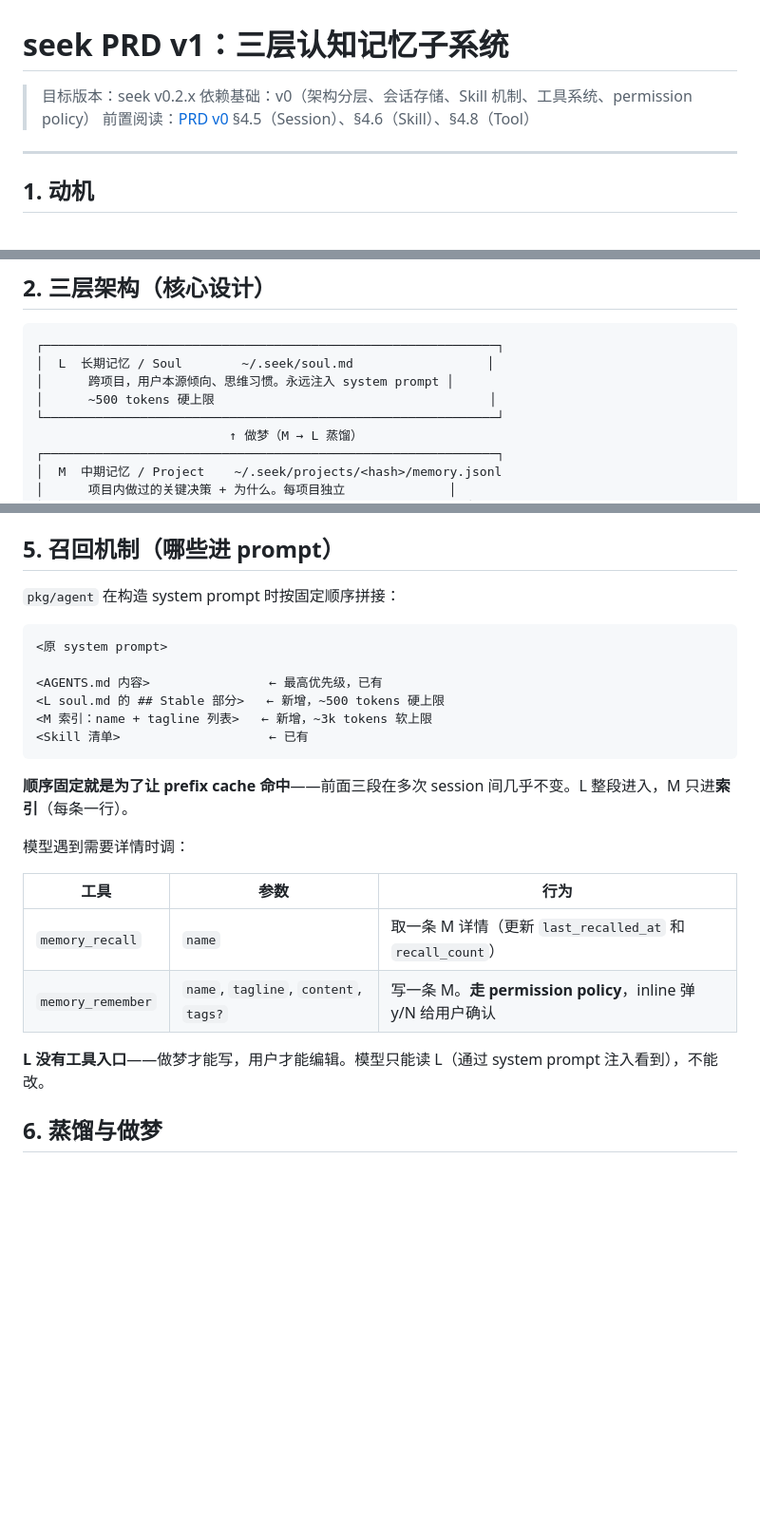
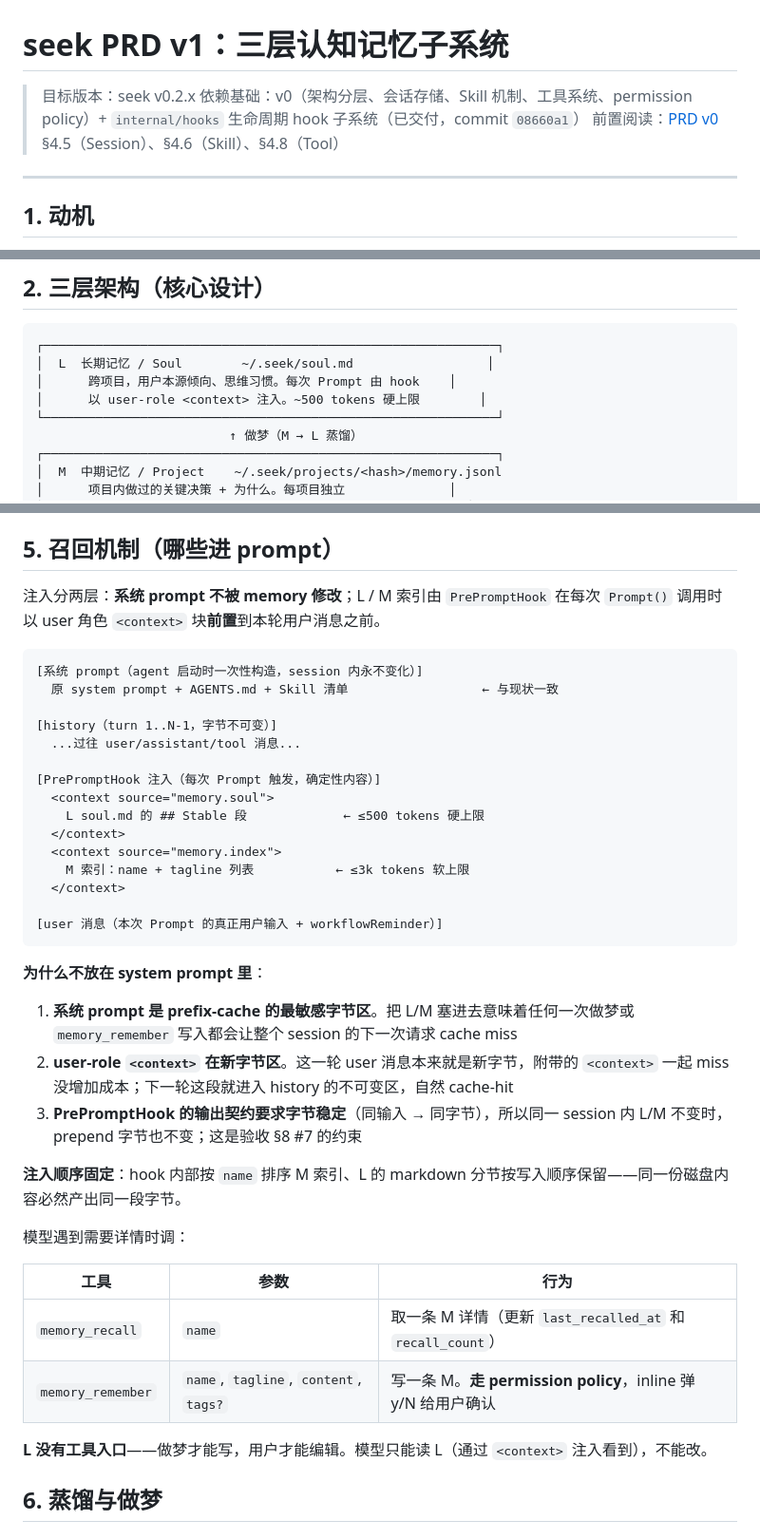
Before and after one commit to whyiyhw/seek, a Markdown page: docs/prd/v1.md, 3 parts joined by grey strips. Shown at 95% size. GitHub-like rendering; blank space fills up the shorter version.

````diff
--- a/docs/prd/v1.md
+++ b/docs/prd/v1.md
@@ -1,8 +1,8 @@
 # seek PRD v1：三层认知记忆子系统
 
 > 目标版本：seek v0.2.x
-> 依赖基础：v0（架构分层、会话存储、Skill 机制、工具系统、permission policy）
-> 前置阅读：[PRD v0](../PRD.md) §4.5（Session）、§4.6（Skill）、§4.8（Tool）
+> 依赖基础：v0（架构分层、会话存储、Skill 机制、工具系统、permission policy）+ `internal/hooks` 生命周期 hook 子系统（已交付，commit `08660a1`）
+> 前置阅读：[PRD v0](v0.md) §4.5（Session）、§4.6（Skill）、§4.8（Tool）
 
 ---
 
@@ -17,8 +17,8 @@
 ```
 ┌─────────────────────────────────────────────────────────────┐
 │  L  长期记忆 / Soul        ~/.seek/soul.md                  │
-│      跨项目，用户本源倾向、思维习惯。永远注入 system prompt │
-│      ~500 tokens 硬上限                                     │
+│      跨项目，用户本源倾向、思维习惯。每次 Prompt 由 hook    │
+│      以 user-role <context> 注入。~500 tokens 硬上限        │
 └─────────────────────────────────────────────────────────────┘
                           ↑ 做梦（M → L 蒸馏）
 ┌─────────────────────────────────────────────────────────────┐
@@ -159,18 +159,33 @@ updated_at: 2026-05-22T13:15:00Z
 
 ## 5. 召回机制（哪些进 prompt）
 
-`pkg/agent` 在构造 system prompt 时按固定顺序拼接：
+注入分两层：**系统 prompt 不被 memory 修改**；L / M 索引由 `PrePromptHook` 在每次 `Prompt()` 调用时以 user 角色 `<context>` 块**前置**到本轮用户消息之前。
 
 ```
-<原 system prompt>
+[系统 prompt（agent 启动时一次性构造，session 内永不变化）]
+  原 system prompt + AGENTS.md + Skill 清单                  ← 与现状一致
 
-<AGENTS.md 内容>                ← 最高优先级，已有
-<L soul.md 的 ## Stable 部分>   ← 新增，~500 tokens 硬上限
-<M 索引：name + tagline 列表>   ← 新增，~3k tokens 软上限
-<Skill 清单>                    ← 已有
+[history（turn 1..N-1，字节不可变）]
+  ...过往 user/assistant/tool 消息...
+
+[PrePromptHook 注入（每次 Prompt 触发，确定性内容）]
+  <context source="memory.soul">
+    L soul.md 的 ## Stable 段             ← ≤500 tokens 硬上限
+  </context>
+  <context source="memory.index">
+    M 索引：name + tagline 列表           ← ≤3k tokens 软上限
+  </context>
+
+[user 消息（本次 Prompt 的真正用户输入 + workflowReminder）]
 ```
 
-**顺序固定就是为了让 prefix cache 命中**——前面三段在多次 session 间几乎不变。L 整段进入，M 只进**索引**（每条一行）。
+**为什么不放在 system prompt 里**：
+
+1. **系统 prompt 是 prefix-cache 的最敏感字节区**。把 L/M 塞进去意味着任何一次做梦或 `memory_remember` 写入都会让整个 session 的下一次请求 cache miss
+2. **user-role `<context>` 在新字节区**。这一轮 user 消息本来就是新字节，附带的 `<context>` 一起 miss 没增加成本；下一轮这段就进入 history 的不可变区，自然 cache-hit
+3. **PrePromptHook 的输出契约要求字节稳定**（同输入 → 同字节），所以同一 session 内 L/M 不变时，prepend 字节也不变；这是验收 §8 #7 的约束
+
+**注入顺序固定**：hook 内部按 `name` 排序 M 索引、L 的 markdown 分节按写入顺序保留——同一份磁盘内容必然产出同一段字节。
 
 模型遇到需要详情时调：
 
@@ -179,7 +194,7 @@ updated_at: 2026-05-22T13:15:00Z
 | `memory_recall` | `name` | 取一条 M 详情（更新 `last_recalled_at` 和 `recall_count`） |
 | `memory_remember` | `name`, `tagline`, `content`, `tags?` | 写一条 M。**走 permission policy**，inline 弹 y/N 给用户确认 |
 
-**L 没有工具入口**——做梦才能写，用户才能编辑。模型只能读 L（通过 system prompt 注入看到），不能改。
+**L 没有工具入口**——做梦才能写，用户才能编辑。模型只能读 L（通过 `<context>` 注入看到），不能改。
 
 ## 6. 蒸馏与做梦
 
````
Also changed, not shown: other parts of docs/prd/v1.md (+28 -19 lines).
